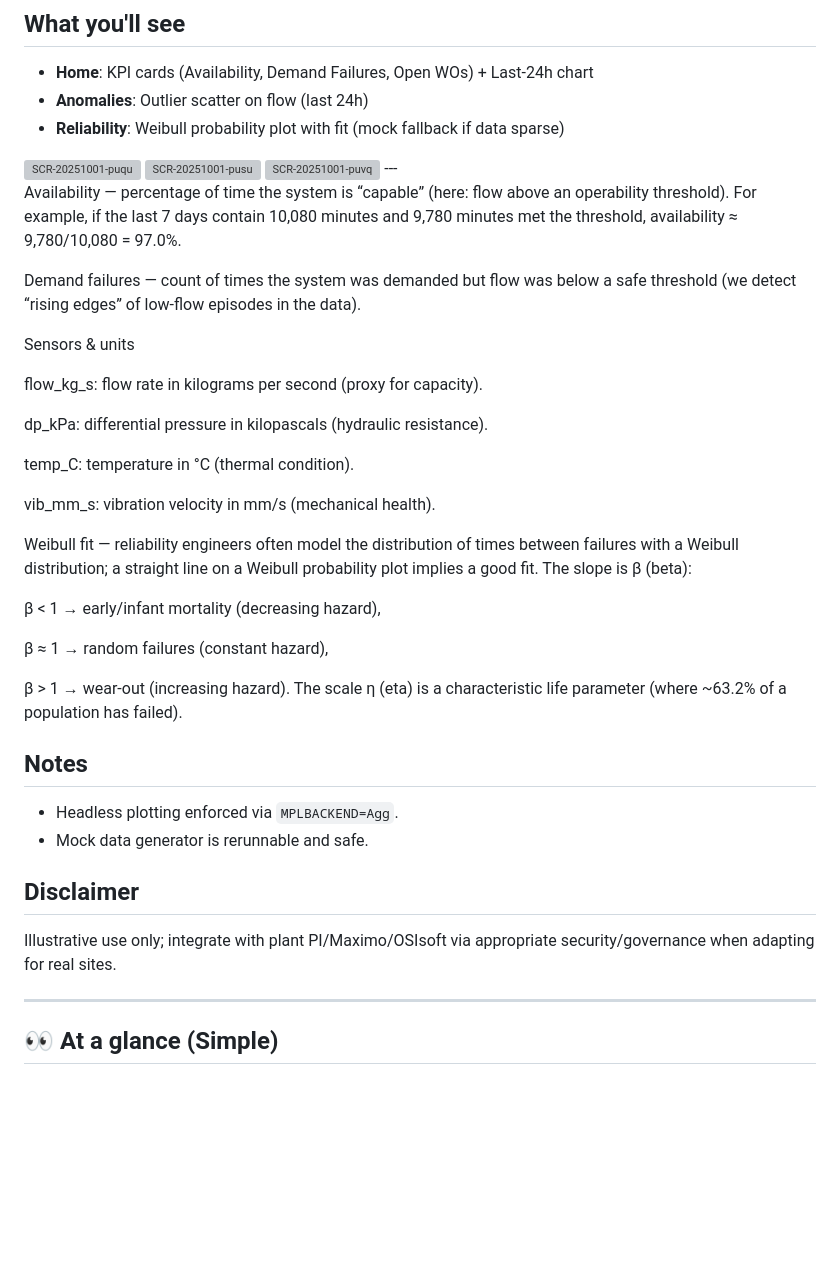
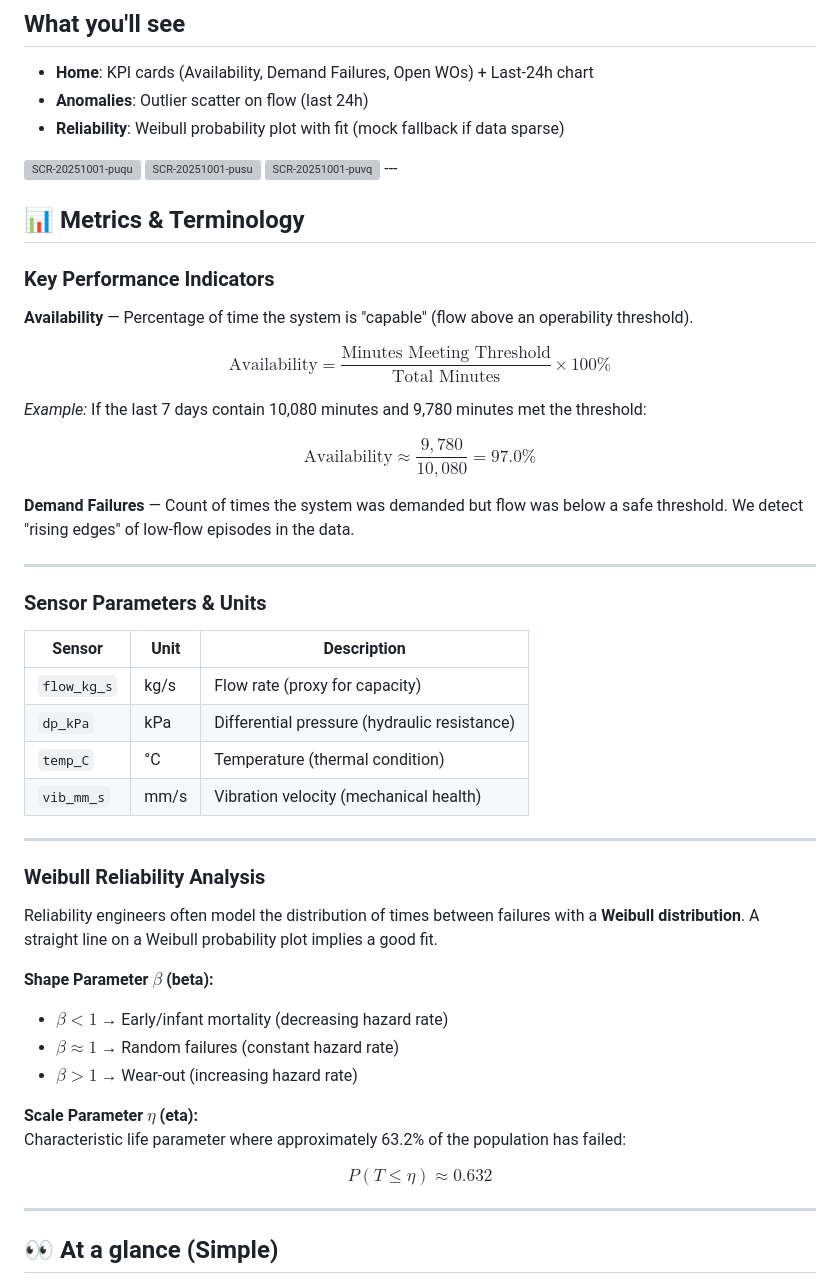
Before and after one commit to chaffybird56/Foresight, a Markdown page: README.md, the part around the change. Drawn GitHub-style; blank space fills up the shorter version; grey boxes are pictures that could not be loaded.

```diff
--- a/README.md
+++ b/README.md
@@ -43,35 +43,46 @@ docker run --rm -p 8000:8000 shm:latest
 <img width="1663" height="339" alt="SCR-20251001-puvq" src="https://github.com/user-attachments/assets/eca28272-925d-4edd-8110-4a3414849047" />
 ---
 
-Availability — percentage of time the system is “capable” (here: flow above an operability threshold). For example, if the last 7 days contain 10,080 minutes and 9,780 minutes met the threshold, availability ≈ 9,780/10,080 = 97.0%.
+## 📊 Metrics & Terminology
 
-Demand failures — count of times the system was demanded but flow was below a safe threshold (we detect “rising edges” of low-flow episodes in the data).
+### Key Performance Indicators
 
-Sensors & units
+**Availability** — Percentage of time the system is "capable" (flow above an operability threshold).
 
-flow_kg_s: flow rate in kilograms per second (proxy for capacity).
+$$\text{Availability} = \frac{\text{Minutes Meeting Threshold}}{\text{Total Minutes}} \times 100\%$$
 
-dp_kPa: differential pressure in kilopascals (hydraulic resistance).
+*Example:* If the last 7 days contain 10,080 minutes and 9,780 minutes met the threshold:
 
-temp_C: temperature in °C (thermal condition).
+$$\text{Availability} \approx \frac{9{,}780}{10{,}080} = 97.0\%$$
 
-vib_mm_s: vibration velocity in mm/s (mechanical health).
+**Demand Failures** — Count of times the system was demanded but flow was below a safe threshold. We detect "rising edges" of low-flow episodes in the data.
 
-Weibull fit — reliability engineers often model the distribution of times between failures with a Weibull distribution; a straight line on a Weibull probability plot implies a good fit. The slope is β (beta):
+---
 
-β < 1 → early/infant mortality (decreasing hazard),
+### Sensor Parameters & Units
 
-β ≈ 1 → random failures (constant hazard),
+| Sensor | Unit | Description |
+|--------|------|-------------|
+| `flow_kg_s` | kg/s | Flow rate (proxy for capacity) |
+| `dp_kPa` | kPa | Differential pressure (hydraulic resistance) |
+| `temp_C` | °C | Temperature (thermal condition) |
+| `vib_mm_s` | mm/s | Vibration velocity (mechanical health) |
 
-β > 1 → wear-out (increasing hazard).
-The scale η (eta) is a characteristic life parameter (where ~63.2% of a population has failed).
+---
 
-## Notes
-- Headless plotting enforced via `MPLBACKEND=Agg`.
-- Mock data generator is rerunnable and safe.
+### Weibull Reliability Analysis
 
-## Disclaimer
-Illustrative use only; integrate with plant PI/Maximo/OSIsoft via appropriate security/governance when adapting for real sites.
+Reliability engineers often model the distribution of times between failures with a **Weibull distribution**. A straight line on a Weibull probability plot implies a good fit.
+
+**Shape Parameter** $\beta$ **(beta):**
+- $\beta < 1$ → Early/infant mortality (decreasing hazard rate)
+- $\beta \approx 1$ → Random failures (constant hazard rate)
+- $\beta > 1$ → Wear-out (increasing hazard rate)
+
+**Scale Parameter** $\eta$ **(eta):**
+Characteristic life parameter where approximately 63.2% of the population has failed:
+
+$$P(T \leq \eta) \approx 0.632$$
 
 ---
 
```
